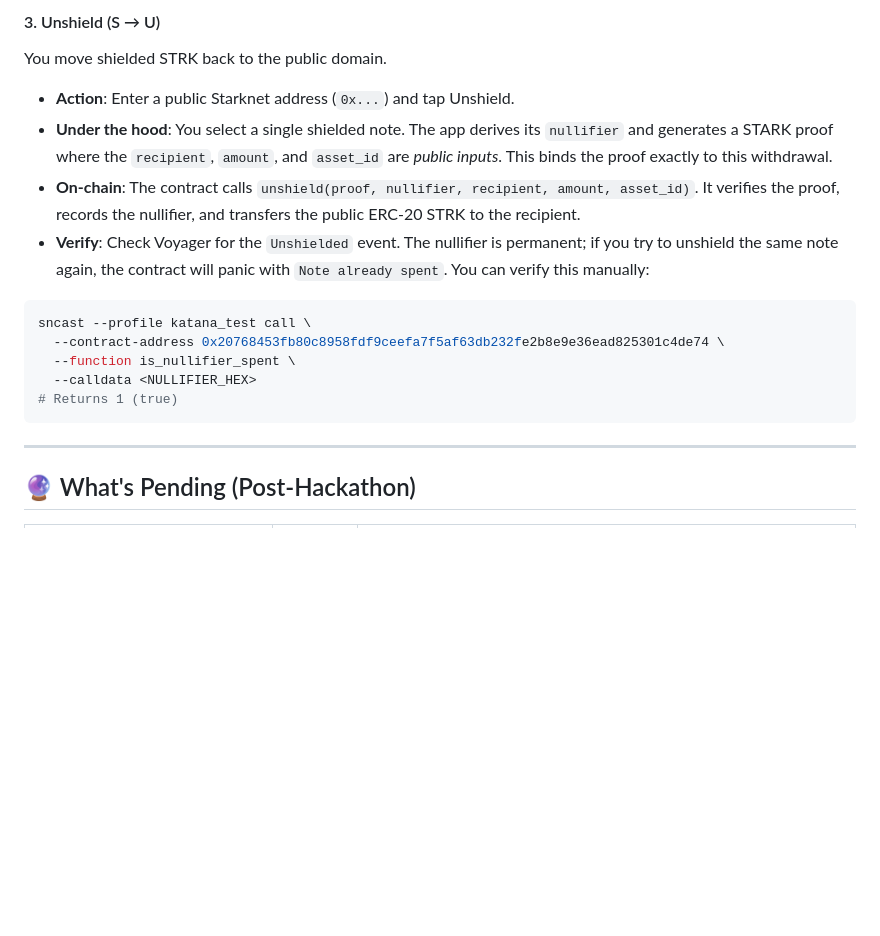
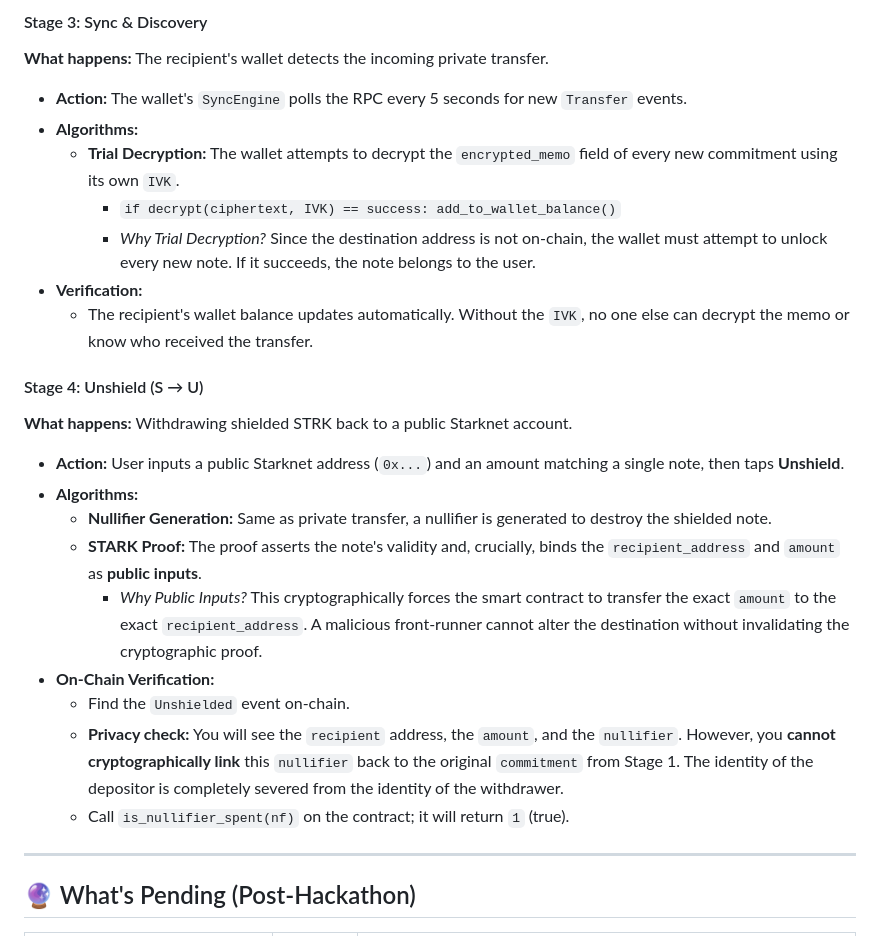
Before and after one commit to adidshaft/starkveil, a Markdown page: README.md, the part around one of its changes. Rendered like a GitHub page; blank space fills up the shorter version.

````diff
--- a/README.md
+++ b/README.md
@@ -195,17 +203,25 @@ You send shielded STRK to another user without revealing the sender, recipient,
 
-#### 3. Unshield (S → U)
-You move shielded STRK back to the public domain.
-*   **Action**: Enter a public Starknet address (`0x...`) and tap Unshield.
-*   **Under the hood**: You select a single shielded note. The app derives its `nullifier` and generates a STARK proof where the `recipient`, `amount`, and `asset_id` are *public inputs*. This binds the proof exactly to this withdrawal.
-*   **On-chain**: The contract calls `unshield(proof, nullifier, recipient, amount, asset_id)`. It verifies the proof, records the nullifier, and transfers the public ERC-20 STRK to the recipient.
-*   **Verify**: Check Voyager for the `Unshielded` event. The nullifier is permanent; if you try to unshield the same note again, the contract will panic with `Note already spent`. You can verify this manually:
-```bash
-sncast --profile katana_test call \
-  --contract-address 0x20768453fb80c8958fdf9ceefa7f5af63db232fe2b8e9e36ead825301c4de74 \
-  --function is_nullifier_spent \
-  --calldata <NULLIFIER_HEX>
-# Returns 1 (true)
-```
+#### Stage 3: Sync & Discovery
+**What happens:** The recipient's wallet detects the incoming private transfer.
+*   **Action:** The wallet's `SyncEngine` polls the RPC every 5 seconds for new `Transfer` events.
+*   **Algorithms:**
+    *   **Trial Decryption:** The wallet attempts to decrypt the `encrypted_memo` field of every new commitment using its own `IVK`.
+        *   `if decrypt(ciphertext, IVK) == success: add_to_wallet_balance()`
+        *   *Why Trial Decryption?* Since the destination address is not on-chain, the wallet must attempt to unlock every new note. If it succeeds, the note belongs to the user.
+*   **Verification:**
+    *   The recipient's wallet balance updates automatically. Without the `IVK`, no one else can decrypt the memo or know who received the transfer.
+
+#### Stage 4: Unshield (S → U)
+**What happens:** Withdrawing shielded STRK back to a public Starknet account.
+*   **Action:** User inputs a public Starknet address (`0x...`) and an amount matching a single note, then taps **Unshield**.
+*   **Algorithms:**
+    *   **Nullifier Generation:** Same as private transfer, a nullifier is generated to destroy the shielded note.
+    *   **STARK Proof:** The proof asserts the note's validity and, crucially, binds the `recipient_address` and `amount` as **public inputs**.
+        *   *Why Public Inputs?* This cryptographically forces the smart contract to transfer the exact `amount` to the exact `recipient_address`. A malicious front-runner cannot alter the destination without invalidating the cryptographic proof.
+*   **On-Chain Verification:**
+    *   Find the `Unshielded` event on-chain.
+    *   **Privacy check:** You will see the `recipient` address, the `amount`, and the `nullifier`. However, you **cannot cryptographically link** this `nullifier` back to the original `commitment` from Stage 1. The identity of the depositor is completely severed from the identity of the withdrawer.
+    *   Call `is_nullifier_spent(nf)` on the contract; it will return `1` (true).
 
 ---
 
````
Also changed, not shown: other parts of README.md (+29 -21 lines).
